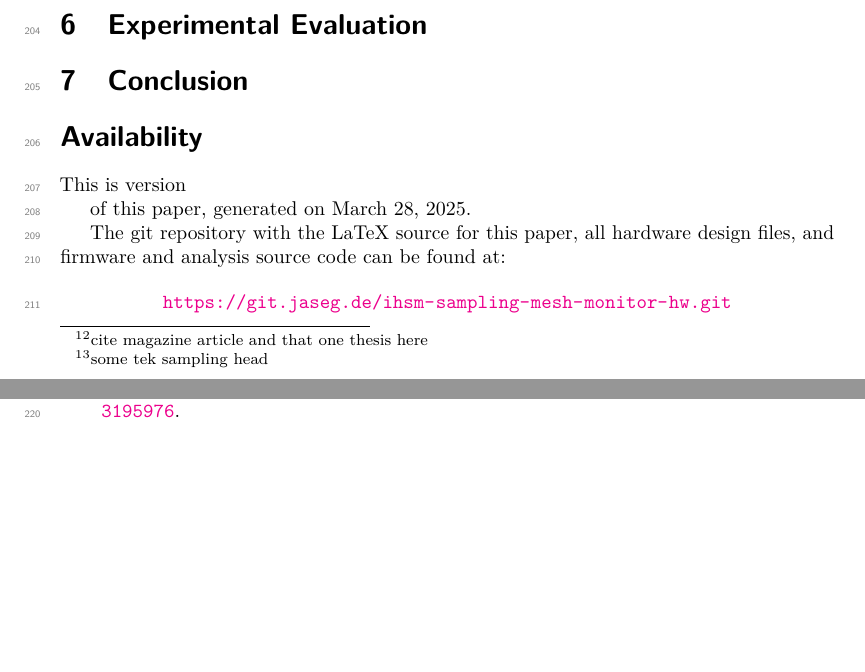
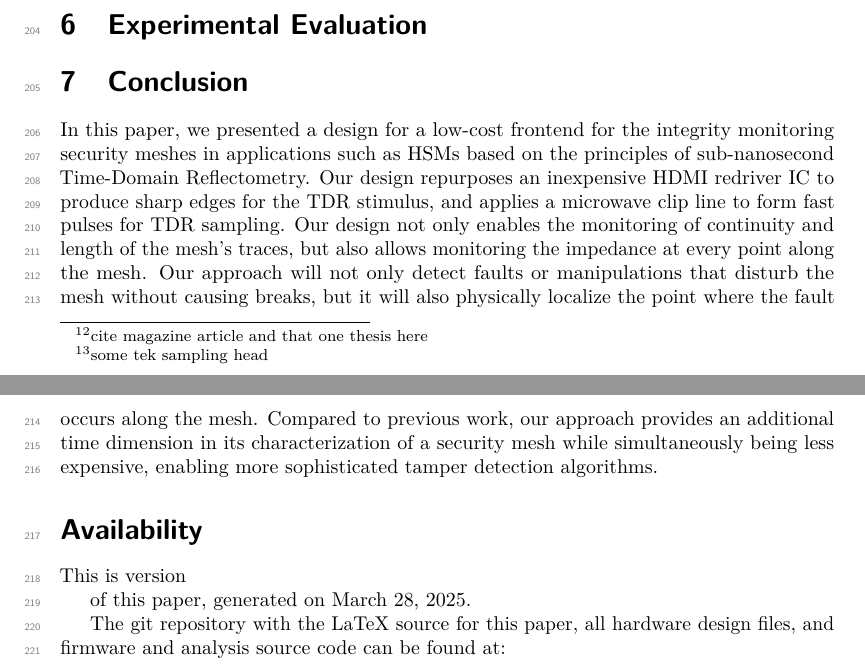
Before and after one commit to jaseg/sampling-mesh-monitor, a LaTeX document (paper/paper.tex): two parts of pages 5 and 6 of 6, joined at a grey line, cut so that both start at the same text, the shorter picture padded with empty space. Compiled offline with pdfLaTeX.

Commit message:
Update paper

```diff
--- a/paper/paper.tex
+++ b/paper/paper.tex
@@ -281,6 +281,18 @@ parallel with a short, terminated transmission line stub. The length of this stu
 
 \section{Conclusion}
 
+In this paper, we presented a design for a low-cost frontend for the integrity monitoring security meshes in
+applications such as HSMs based on the principles of sub-nanosecond Time-Domain Reflectometry. Our design
+repurposes an inexpensive HDMI redriver IC to produce sharp edges for the TDR stimulus, and applies a microwave clip
+line to form fast pulses for TDR sampling. Our design not only enables the monitoring of continuity and length of the
+mesh's traces, but also allows monitoring the impedance at every point along the mesh. Our approach will not only detect
+faults or manipulations that disturb the mesh without causing breaks, but it will also physically localize the point
+where the fault occurs along the mesh. Compared to previous work, our approach provides an additional time dimension in
+its characterization of a security mesh while simultaneously being less expensive, enabling more sophisticated tamper
+detection algorithms.
+
+
+
 \section*{Availability}
 This is version \texttt{\input{version.tex}\unskip} of this paper, generated on \today.
 
```
